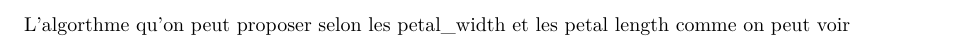
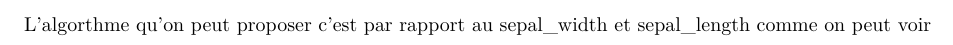
Before and after one commit to abdallah-elmaazouzi/AnalyseAcp, an R Markdown document (TP2-stats-M1 (4).Rmd): part of page 6 of 6, cut so that both start at the same text. Rendered offline with R 4.5, knitr and Pandoc, then LaTeX, with nearby package versions; some code elsewhere in the file could not run offline.

Commit message:
Update TP2-stats-M1 (4).Rmd

```diff
--- a/TP2-stats-M1 (4).Rmd
+++ b/TP2-stats-M1 (4).Rmd
@@ -166,4 +166,4 @@ fviz_pca_ind(iris.pca, axes = c(1,2), addEllipses = TRUE ,geom.ind = "point", co
 (b) Proposer un algorithme permettant de classifier automatiquement une nouvelle iris inconnue et ainsi déterminer son espèce. Vous évoquerez les limites de votre approche et possibilités pour
 pallier à ces effets.
 
-L'algorthme qu'on peut proposer selon les petal_width et les petal length comme on peut voir
+L'algorthme qu'on peut proposer c'est par rapport au sepal_width et sepal_length comme on peut voir
```
